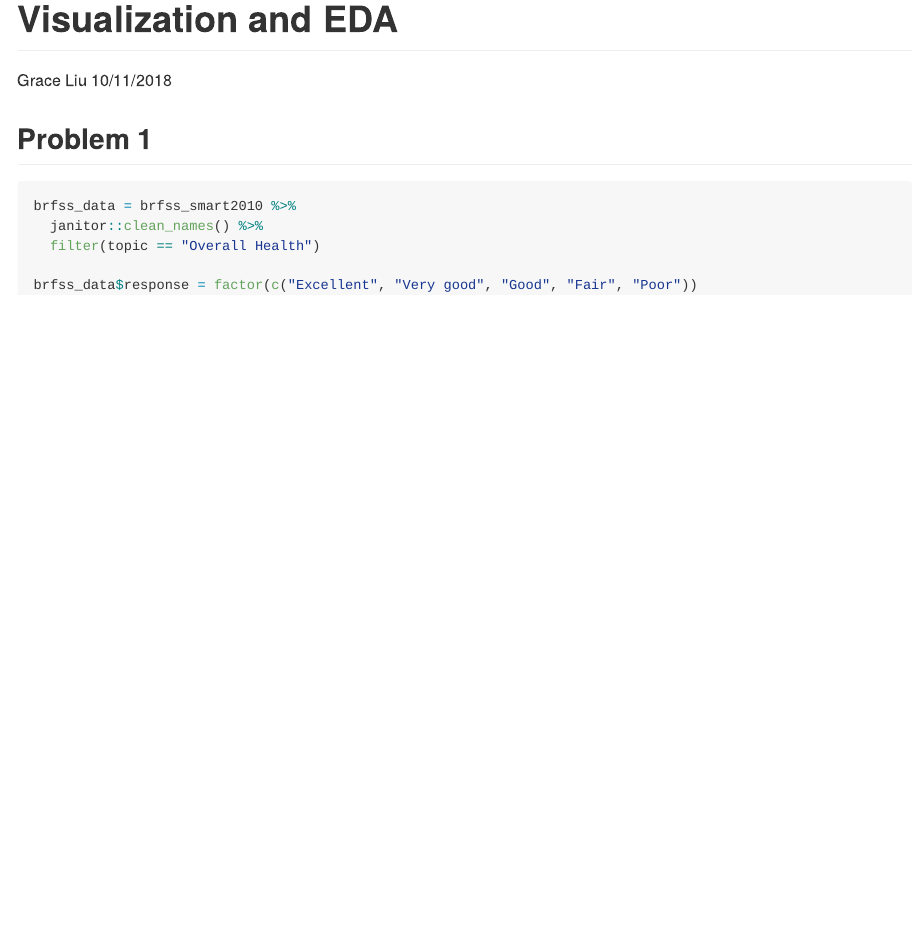
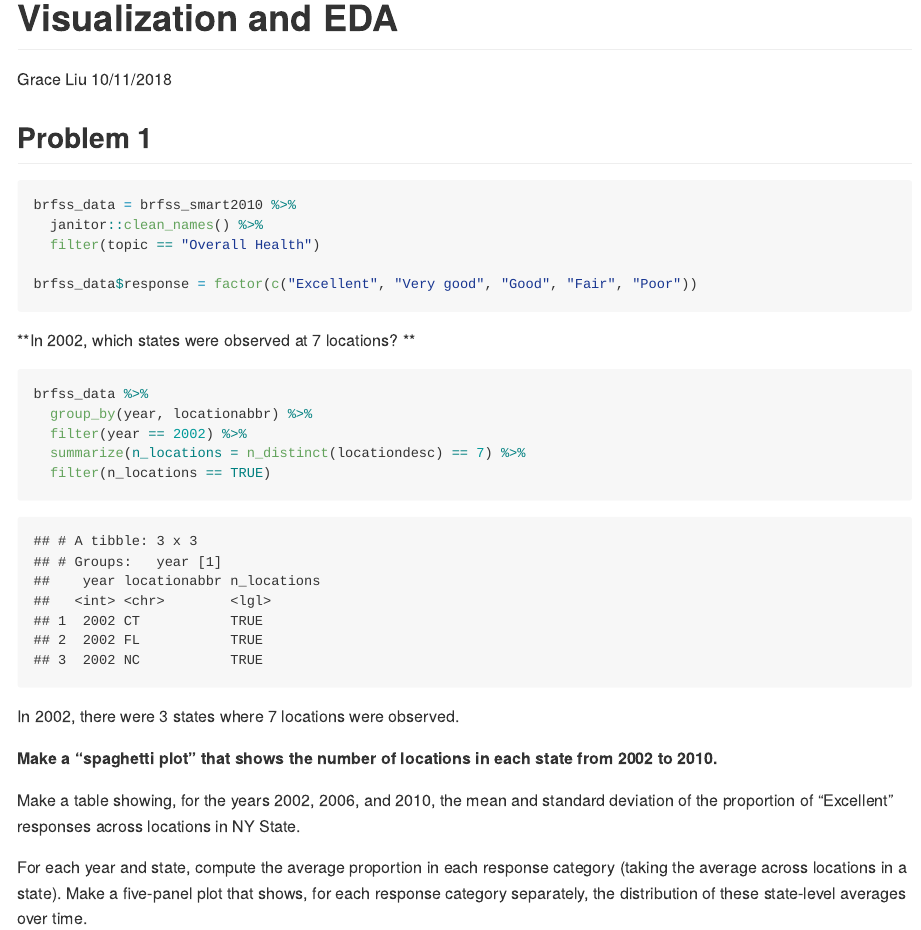
Before and after one commit to gswliu/p8105_hw3_gsl2116, an R Markdown document (p8105_hw3_gsl2116.Rmd): the page in a window 1100 px wide, from its top. The pictures show the output file p8105_hw3_gsl2116.md that the author committed with the source, drawn offline in the style of GitHub.

Commit message:
Updates to Problem 1

````diff
--- a/p8105_hw3_gsl2116.Rmd
+++ b/p8105_hw3_gsl2116.Rmd
@@ -21,3 +21,19 @@ brfss_data = brfss_smart2010 %>%
 
 brfss_data$response = factor(c("Excellent", "Very good", "Good", "Fair", "Poor"))
 ```
+
+**In 2002, which states were observed at 7 locations? **
+```{r}
+brfss_data %>%
+  group_by(year, locationabbr) %>%
+  filter(year == 2002) %>%
+  summarize(n_locations = n_distinct(locationdesc) == 7) %>%
+  filter(n_locations == TRUE)
+```
+In 2002, there were 3 states where 7 locations were observed.
+
+**Make a “spaghetti plot” that shows the number of locations in each state from 2002 to 2010.**
+
+```{r}
+brfss_data %>%
+  group_by(year, locationabbr) %>%
@@ -23,0 +45,4 @@ brfss_data$response = factor(c("Excellent", "Very good", "Good", "Fair", "Poor")
+Make a table showing, for the years 2002, 2006, and 2010, the mean and standard deviation of the proportion of “Excellent” responses across locations in NY State.
+
+
+For each year and state, compute the average proportion in each response category (taking the average across locations in a state). Make a five-panel plot that shows, for each response category separately, the distribution of these state-level averages over time.
````
Also changed, not shown: p8105_hw3_gsl2116.md, p8105_hw3_gsl2116.Rmd (5 more changed lines).
